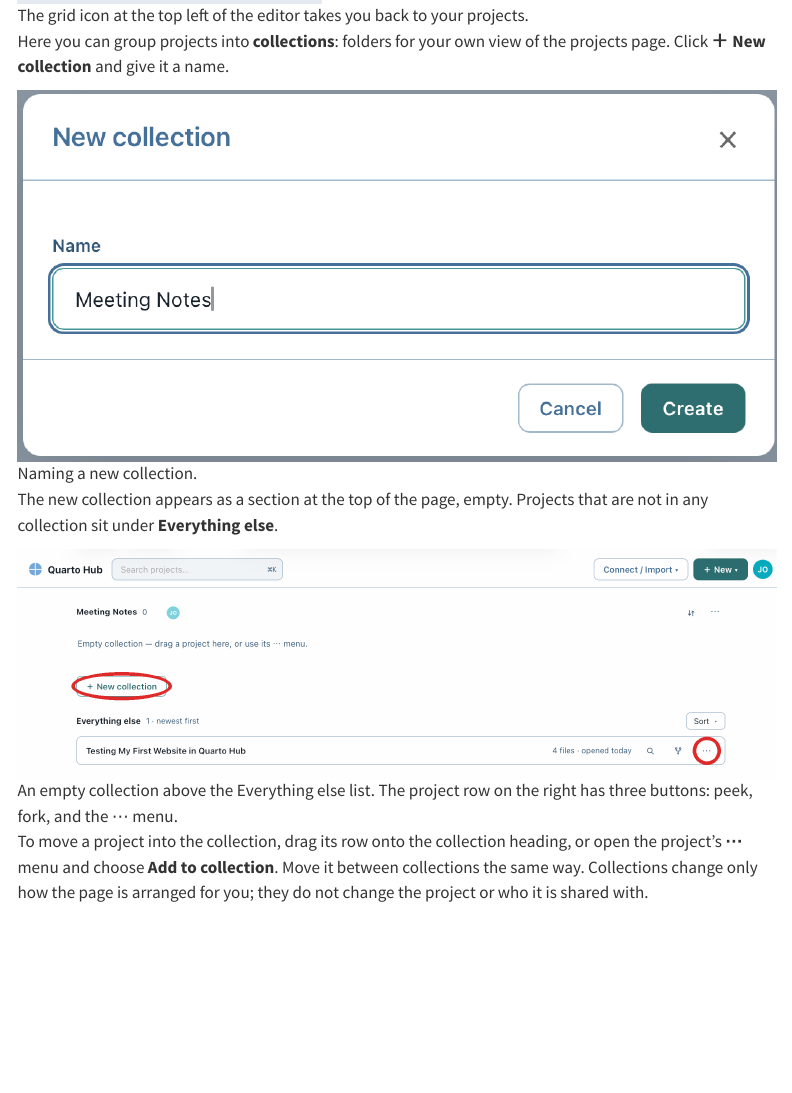
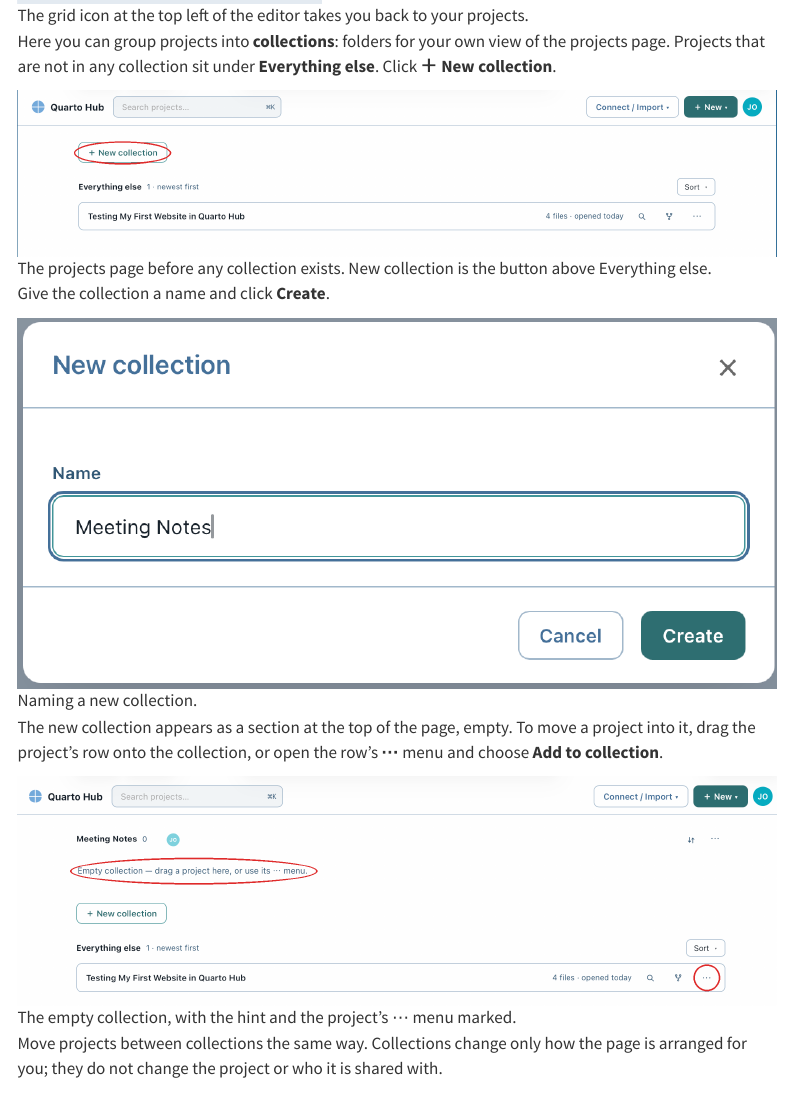
Before and after one commit to quarto-dev/quarto-hub, a Quarto document (get-started.qmd): the page in a window 1100 px wide, from 6290 px down. Rendered offline with R 4.5, knitr and Pandoc in place of Quarto, with nearby package versions; menus at the side of the page are left out.

Commit message:
Get started: collections screenshots in the right order (button, dialog, empty, filled)

```diff
--- a/get-started.qmd
+++ b/get-started.qmd
@@ -151,19 +151,25 @@ Return to your projects page with the **grid icon** at the top left of the edito
 ![The grid icon at the top left of the editor takes you back to your projects.](images/get-started/05a-projects-button.png)
 :::
 
-Here you can group projects into **collections**: folders for your own view of the projects page. Click **＋ New collection** and give it a name.
+Here you can group projects into **collections**: folders for your own view of the projects page. Projects that are not in any collection sit under **Everything else**. Click **＋ New collection**.
+
+::: {.shot}
+![The projects page before any collection exists. New collection is the button above Everything else.](images/get-started/05-new-collection-button.png)
+:::
+
+Give the collection a name and click **Create**.
 
 ::: {.shot .narrow}
 ![Naming a new collection.](images/get-started/05b-new-collection.png)
 :::
 
-The new collection appears as a section at the top of the page, empty. Projects that are not in any collection sit under **Everything else**.
+The new collection appears as a section at the top of the page, empty. To move a project into it, drag the project's row onto the collection, or open the row's **⋯** menu and choose **Add to collection**.
 
 ::: {.shot}
-![An empty collection above the Everything else list. The project row on the right has three buttons: peek, fork, and the ⋯ menu.](images/get-started/05c-empty-collection.png)
+![The empty collection, with the hint and the project's ⋯ menu marked.](images/get-started/05c-empty-collection.png)
 :::
 
-To move a project into the collection, drag its row onto the collection heading, or open the project's **⋯** menu and choose **Add to collection**. Move it between collections the same way. Collections change only how the page is arranged for you; they do not change the project or who it is shared with.
+Move projects between collections the same way. Collections change only how the page is arranged for you; they do not change the project or who it is shared with.
 
 ::: {.shot}
 ![Two projects moved into the Meeting Notes collection. Everything else is now empty.](images/get-started/05-collections.png)
```
Also changed, not shown: images/get-started/05-new-collection-button.png (added), images/get-started/05c-empty-collection.png, images/get-started/raw/05-new-collection-button.png (added).
